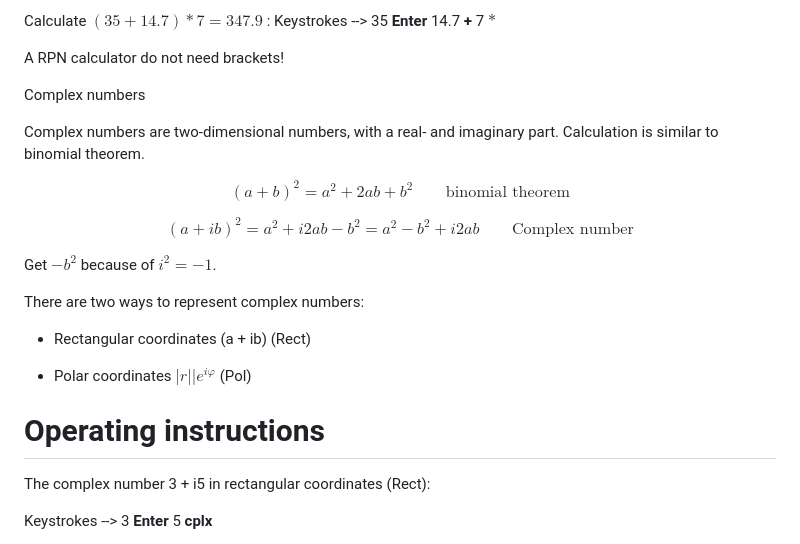
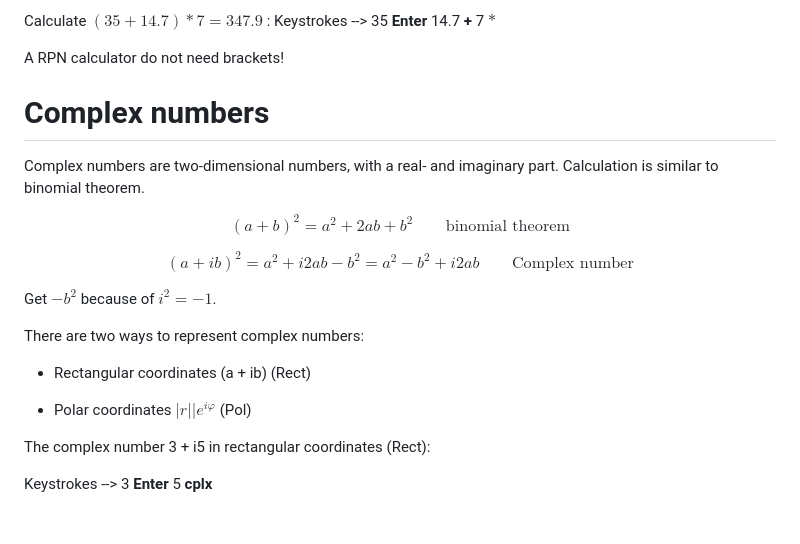
Before and after one commit to athadewald/RPN-ComplexCalc-Python, a Markdown page: README.md, the part around the change. Rendered like a GitHub page; blank space fills up the shorter version.

Commit message:
Update README.md
Add a headline and remove a headline

```diff
--- a/README.md
+++ b/README.md
@@ -30,7 +30,7 @@ Calculate $(35 + 14.7) * 7 = 347.9$ :  Keystrokes --> 35 **Enter** 14.7 **+** 7
 
 A RPN calculator do not need brackets!
 
-Complex numbers
+# Complex numbers
 
 Complex numbers are two-dimensional numbers, with a real- and imaginary
 part. Calculation is similar to binomial theorem.
@@ -46,8 +46,6 @@ There are two ways to represent complex numbers:
   - Rectangular coordinates (a + ib) (Rect)
 
   - Polar coordinates $|r||e^{i\varphi}$ (Pol)
-
-# Operating instructions
 
 The complex number 3 + i5 in rectangular coordinates (Rect):
 
```
